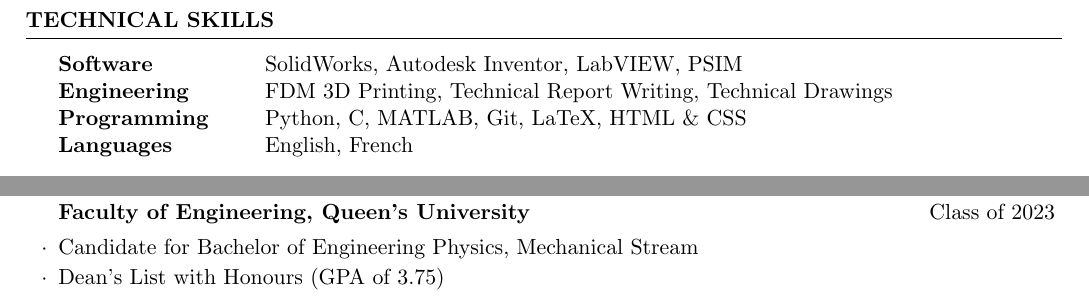
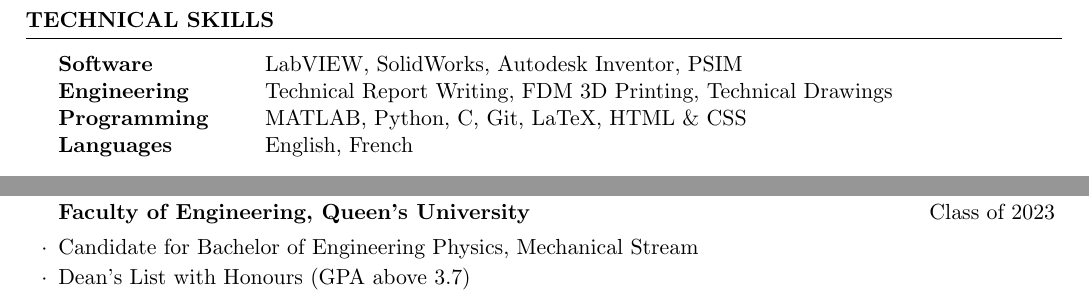
Before and after one commit to JulsAwad/resume, a LaTeX CV (resume.tex): two parts of the page, joined at a grey line, cut so that both start at the same text. Compiled offline with pdfLaTeX.

Commit message:
Optimized for SWEP/Research Positions

```diff
--- a/resume.tex
+++ b/resume.tex
@@ -26,10 +25,23 @@
 
 \begin{document}
 \hspace{1em}
+
+%----------------------------------------------------------------------------------------
+%	TECHNICAL SKILLS SECTION
+%----------------------------------------------------------------------------------------
+
+\begin{rSection}{Technical Skills}
+\begin{tabular}{ @{} >{\bfseries}l @{\hspace{6ex}} l }
+Software & LabVIEW, SolidWorks, Autodesk Inventor, PSIM \\
+Engineering & Technical Report Writing, FDM 3D Printing, Technical Drawings\\
+Programming & MATLAB, Python, C, Git, LaTeX, HTML \& CSS\\
+Languages &  English, French \\
+\end{tabular}
+\end{rSection}
+
 %----------------------------------------------------------------------------------------
 %	WORK EXPERIENCE
 %----------------------------------------------------------------------------------------
-
 \begin{rSection}{Work Experience}
 \begin{rSubsection}{Engineering Intern - Department of National Defense}{May 2020 - September 2020}{ADM(Mat) - DSVPM 4-5}{}
 
@@ -38,19 +50,6 @@
 \item Proofread English-to-French translations of contracts to ensure accuracy and correctness
 
 \end{rSubsection}
-\end{rSection}
-
-%----------------------------------------------------------------------------------------
-%	TECHNICAL SKILLS SECTION
-%----------------------------------------------------------------------------------------
-
-\begin{rSection}{Technical Skills}
-\begin{tabular}{ @{} >{\bfseries}l @{\hspace{6ex}} l }
-Software & SolidWorks, Autodesk Inventor, LabVIEW, PSIM \\
-Engineering & FDM 3D Printing, Technical Report Writing, Technical Drawings\\
-Programming & Python, C, MATLAB, Git, LaTeX, HTML \& CSS\\
-Languages &  English, French \\
-\end{tabular}
 \end{rSection}
 
 %----------------------------------------------------------------------------------------
@@ -98,7 +97,7 @@ Languages &  English, French \\
 
 \begin{rSubsection}{Faculty of Engineering, Queen's University}{Class of 2023}{}{}
 \item Candidate for Bachelor of Engineering Physics, Mechanical Stream
-\item Dean's List with Honours (GPA of 3.75)
+\item Dean's List with Honours (GPA above 3.7)
 \end{rSubsection}
 \end{rSection}
 
```
Also changed, not shown: resume.pdf, resume.tex (1 more changed lines).
